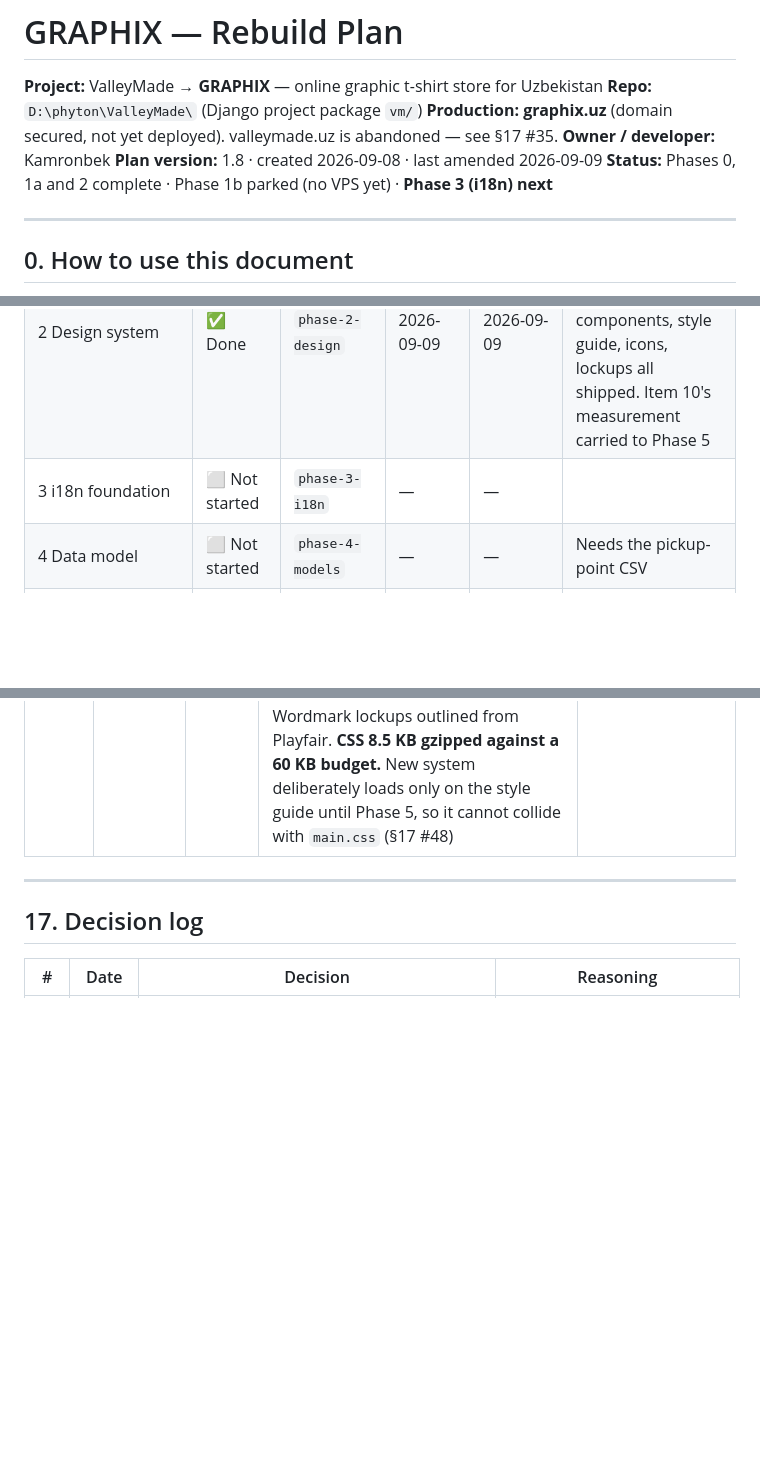
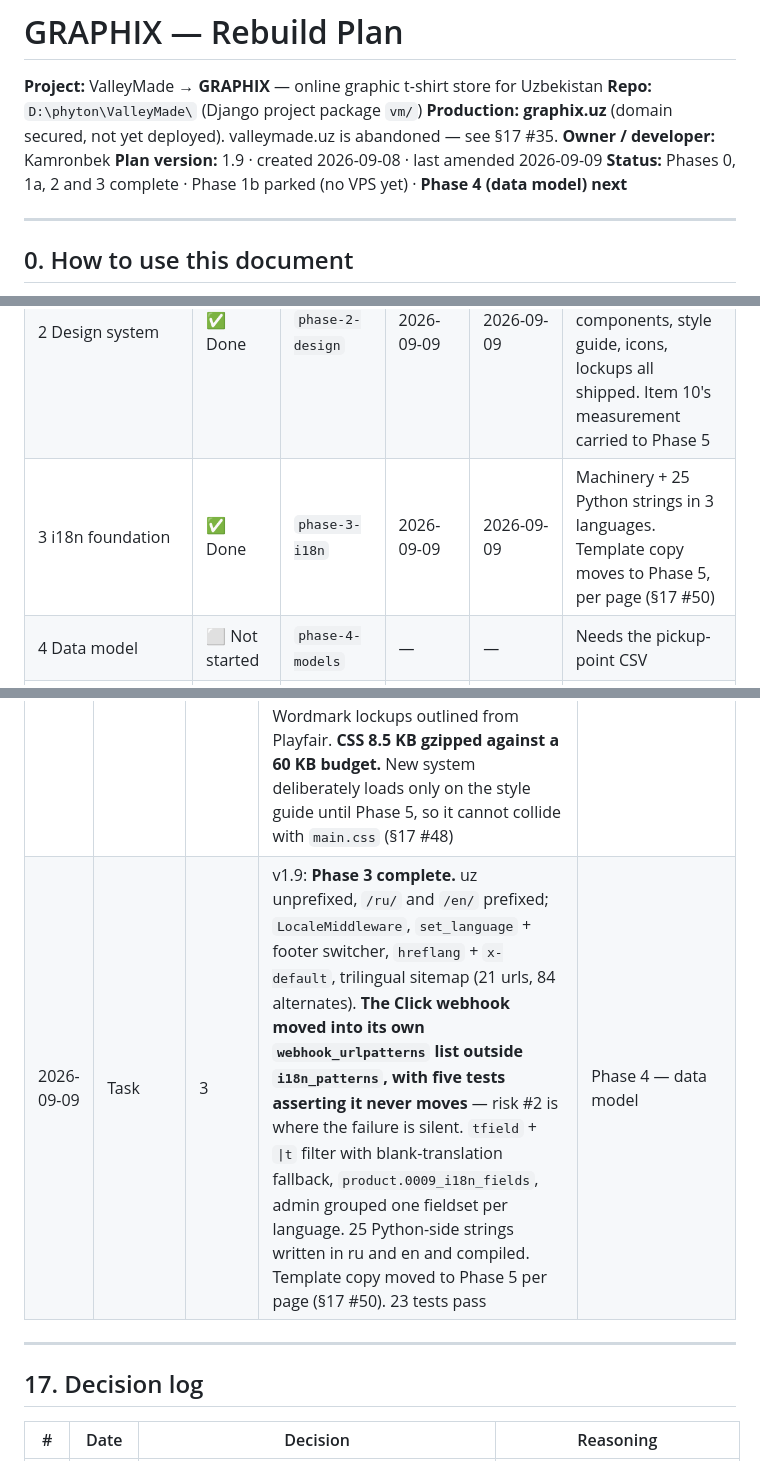
Before and after one commit to A-Kamronbek/Graphix, a Markdown page: docs/PLAN.md, 3 parts joined by grey strips. Rendered like a GitHub page; blank space fills up the shorter version.

```diff
--- a/docs/PLAN.md
+++ b/docs/PLAN.md
@@ -4,8 +4,8 @@
 **Repo:** `D:\phyton\ValleyMade\` (Django project package `vm/`)
 **Production:** **graphix.uz** (domain secured, not yet deployed). valleymade.uz is abandoned — see §17 #35.
 **Owner / developer:** Kamronbek
-**Plan version:** 1.8 · created 2026-09-08 · last amended 2026-09-09
-**Status:** Phases 0, 1a and 2 complete · Phase 1b parked (no VPS yet) · **Phase 3 (i18n) next**
+**Plan version:** 1.9 · created 2026-09-08 · last amended 2026-09-09
+**Status:** Phases 0, 1a, 2 and 3 complete · Phase 1b parked (no VPS yet) · **Phase 4 (data model) next**
 
 ---
 
@@ -1449,7 +1478,7 @@ Phase 6 has grown enough that splitting it is worth considering once it starts.
 | 1a Rebrand | ✅ Done | `phase-1-rebrand` | 2026-09-09 | 2026-09-09 | Mark, icons, OG, all copy, canonical contacts |
 | 1b Deployment | ⛔ Blocked | `phase-1b-deploy` | — | — | **Waiting on the VPS purchase.** Runs after Phase 10, before launch (§13) |
 | 2 Design system | ✅ Done | `phase-2-design` | 2026-09-09 | 2026-09-09 | Round one rejected, round two signed off. Tokens, fonts, base, components, style guide, icons, lockups all shipped. Item 10's measurement carried to Phase 5 |
-| 3 i18n foundation | ⬜ Not started | `phase-3-i18n` | — | — | |
+| 3 i18n foundation | ✅ Done | `phase-3-i18n` | 2026-09-09 | 2026-09-09 | Machinery + 25 Python strings in 3 languages. Template copy moves to Phase 5, per page (§17 #50) |
 | 4 Data model | ⬜ Not started | `phase-4-models` | — | — | Needs the pickup-point CSV |
 | 5 Frontend rebuild | ⬜ Not started | `phase-5-frontend` | — | — | |
 | 6 Features | ⬜ Not started | `phase-6-features` | — | — | Needs Yandex licence + Telegram token |
@@ -1478,6 +1507,7 @@ Legend: ⬜ Not started · 🟨 In progress · ✅ Done · ⛔ Blocked
 | 2026-09-09 | Task | 2 | **Phase 2 started.** Typeface screening run against 31 families by reading cmaps — 22 fail on U+02BB; shortlist and evidence in `docs/design/typeface-screening.md`. No product photography exists, so a garment-mockup generator was built (`docs/design/mockup/`) and eight products composed. Three directions delivered as one self-contained file, `docs/design/directions.html` | **Kamronbek picks a direction**, then tokens, base.css, components.css, style guide |
 | 2026-09-09 | Task | 2 | v1.7: **round one rejected, round two built.** Kamronbek: type "thin and sharp, looks like hand made cheap", desktop "nothing" with wrong metrics, wants dark-but-not-black. Root causes found and recorded (§17 #44): the shortlist came from one type register, and the desktop page had an uncapped image height plus a 900 px breakpoint — a bug shipped as a design. Screened 35 editorial/fashion faces; **Playfair Display** is the only premium display serif that contains U+02BB. Rebuilt as one dark direction — warm charcoal layers, brass accent, Playfair + Onest 500 min — covering product page **and** shop, verified by screenshot at 390 px and 1280 px before publishing | Sign-off on the design, then tokens and components |
 | 2026-09-09 | Task | 2 | v1.8: **Phase 2 complete.** Design signed off, then built into the real system: `tokens.css` (every foreground token contrast-checked against all four grounds — lowest 3.34:1 on a decorative token), `base.css`, `components.css` (22 blocks, the full §8 inventory), 28-symbol inline icon sprite, and the living style guide at `/boshqaruv/style/` (staff-only, verified 302/302/200). Fonts subset and self-hosted as variable WOFF2 — Playfair 293→56 KB, Onest 188→54 KB — killing the third-party `rsms.me` request. Wordmark lockups outlined from Playfair. **CSS 8.5 KB gzipped against a 60 KB budget.** New system deliberately loads only on the style guide until Phase 5, so it cannot collide with `main.css` (§17 #48) | Phase 3 — i18n foundation |
+| 2026-09-09 | Task | 3 | v1.9: **Phase 3 complete.** uz unprefixed, `/ru/` and `/en/` prefixed; `LocaleMiddleware`, `set_language` + footer switcher, `hreflang` + `x-default`, trilingual sitemap (21 urls, 84 alternates). **The Click webhook moved into its own `webhook_urlpatterns` list outside `i18n_patterns`, with five tests asserting it never moves** — risk #2 is where the failure is silent. `tfield` + `\|t` filter with blank-translation fallback, `product.0009_i18n_fields`, admin grouped one fieldset per language. 25 Python-side strings written in ru and en and compiled. Template copy moved to Phase 5 per page (§17 #50). 23 tests pass | Phase 4 — data model |
 
 ---
 
```
Also changed, not shown: other parts of docs/PLAN.md (+51 -19 lines).
